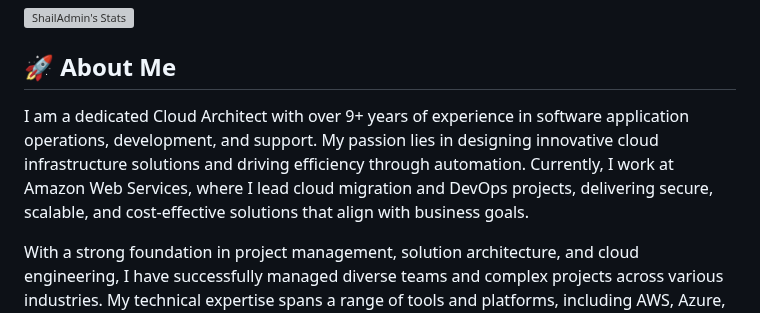
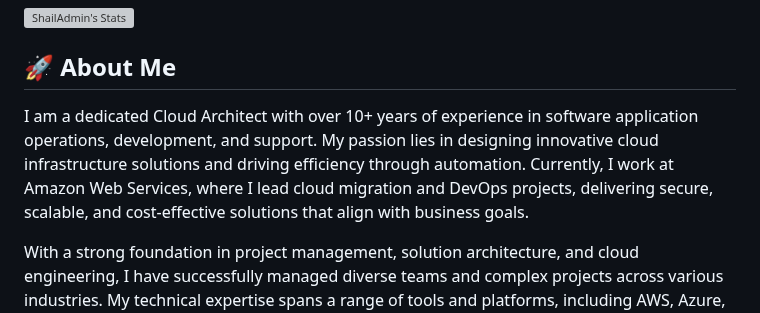
Before and after one commit to ShailAdmin/ShailAdmin, a Markdown page: README.md, the part around the change. Rendered like a GitHub page; grey boxes are pictures that could not be loaded.

```diff
--- a/README.md
+++ b/README.md
@@ -8,7 +8,7 @@
 
 ## 🚀 About Me
 
-<p>I am a dedicated Cloud Architect with over 9+ years of experience in software application operations, development, and support. My passion lies in designing innovative cloud infrastructure solutions and driving efficiency through automation. Currently, I work at Amazon Web Services, where I lead cloud migration and DevOps projects, delivering secure, scalable, and cost-effective solutions that align with business goals.
+<p>I am a dedicated Cloud Architect with over 10+ years of experience in software application operations, development, and support. My passion lies in designing innovative cloud infrastructure solutions and driving efficiency through automation. Currently, I work at Amazon Web Services, where I lead cloud migration and DevOps projects, delivering secure, scalable, and cost-effective solutions that align with business goals.
 
 With a strong foundation in project management, solution architecture, and cloud engineering, I have successfully managed diverse teams and complex projects across various industries. My technical expertise spans a range of tools and platforms, including AWS, Azure, Jenkins, Terraform, Docker, and Kubernetes.
 
```
